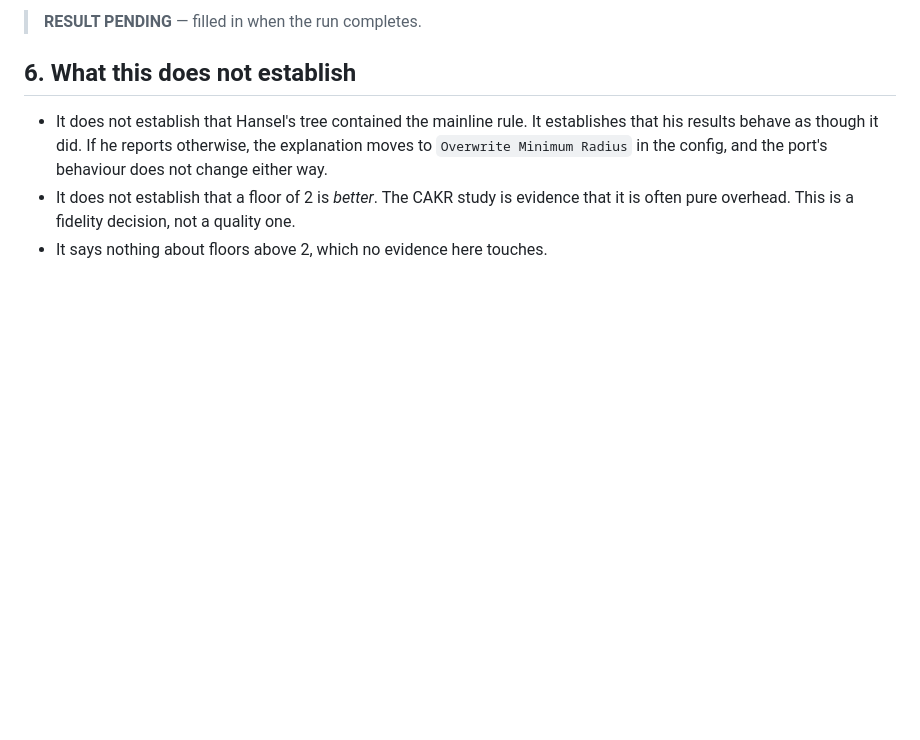
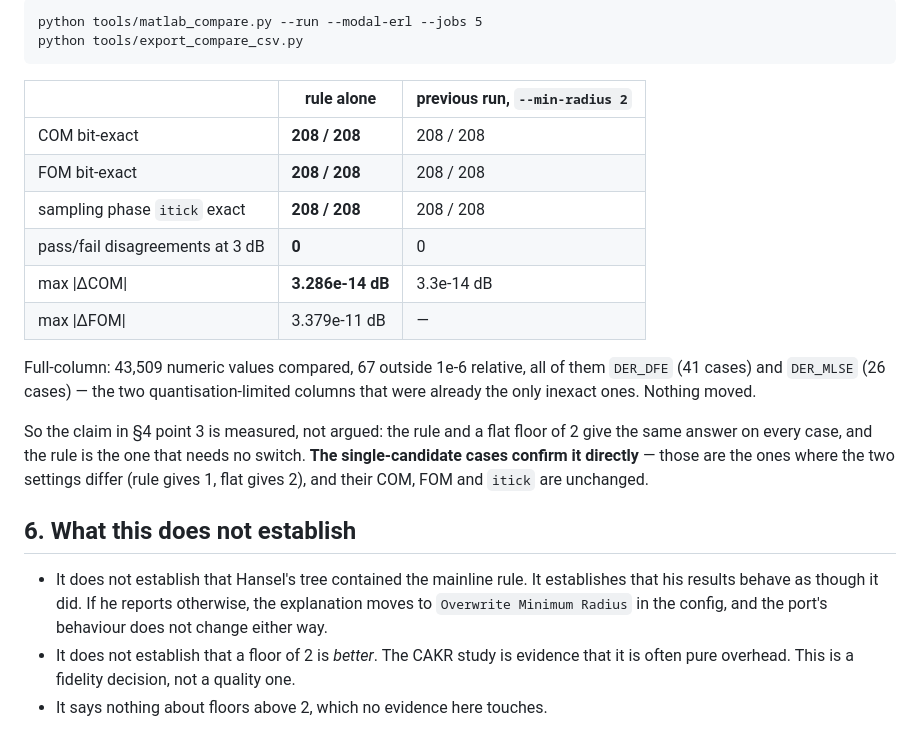
Before and after one commit to tbermen/SiCoPR, a Markdown page: docs/MIN_RADIUS_ASSUMPTION.md, the part around one of its changes. GitHub-like rendering; blank space fills up the shorter version.

Commit message:
min_radius: the rule alone reproduces the corpus -- 208/208, no switch
Verification the assumption write-up was holding open. Full 208-case
correlation re-run with no --min-radius flag, so the 4p16p0 mainline rule is
the only thing setting the floor:

  COM bit-exact    208 / 208     max |dCOM| 3.286e-14 dB
  FOM bit-exact    208 / 208     max |dFOM| 3.379e-11 dB
  itick exact      208 / 208
  pass/fail flips  0

Identical to the earlier run that forced the floor to 2 everywhere. Of 43,509
numeric column-values, 67 sit outside 1e-6 relative and every one is DER_DFE or
DER_MLSE -- the two quantisation-limited columns that were already the only
inexact ones. Nothing moved.

This is the point the write-up argued rather than measured: the rule and a flat
2 differ only on single-candidate grids, where the floor governs nothing that
varies. Those cases are in this run and their COM, FOM and itick are unchanged,
so the argument now has evidence under it.

Co-Authored-By: Claude Opus 5 <noreply@anthropic.com>

````diff
--- a/docs/MIN_RADIUS_ASSUMPTION.md
+++ b/docs/MIN_RADIUS_ASSUMPTION.md
@@ -108,5 +108,27 @@ rule alone — on the confirmed per-condition configurations.
 
-> **RESULT PENDING** — filled in when the run completes.
+```
+python tools/matlab_compare.py --run --modal-erl --jobs 5
+python tools/export_compare_csv.py
+```
+
+| | rule alone | previous run, `--min-radius 2` |
+|---|---|---|
+| COM bit-exact | **208 / 208** | 208 / 208 |
+| FOM bit-exact | **208 / 208** | 208 / 208 |
+| sampling phase `itick` exact | **208 / 208** | 208 / 208 |
+| pass/fail disagreements at 3 dB | **0** | 0 |
+| max \|ΔCOM\| | **3.286e-14 dB** | 3.3e-14 dB |
+| max \|ΔFOM\| | 3.379e-11 dB | — |
+
+Full-column: 43,509 numeric values compared, 67 outside 1e-6 relative, all of
+them `DER_DFE` (41 cases) and `DER_MLSE` (26 cases) — the two quantisation-limited
+columns that were already the only inexact ones. Nothing moved.
+
+So the claim in §4 point 3 is measured, not argued: the rule and a flat floor of
+2 give the same answer on every case, and the rule is the one that needs no
+switch. **The single-candidate cases confirm it directly** — those are the ones
+where the two settings differ (rule gives 1, flat gives 2), and their COM, FOM
+and `itick` are unchanged.
 
 ## 6. What this does not establish
 
````
Also changed, not shown: other parts of docs/MIN_RADIUS_ASSUMPTION.md (+1 -1 lines).
